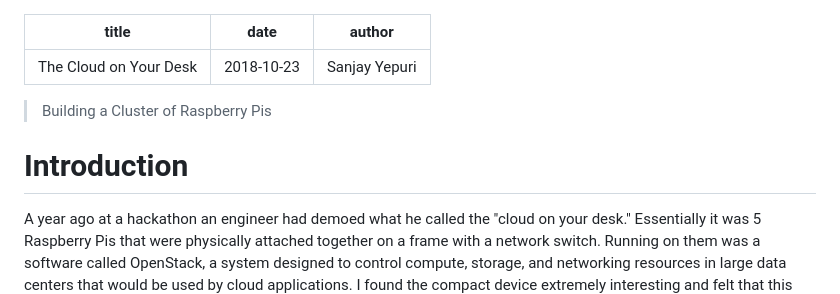
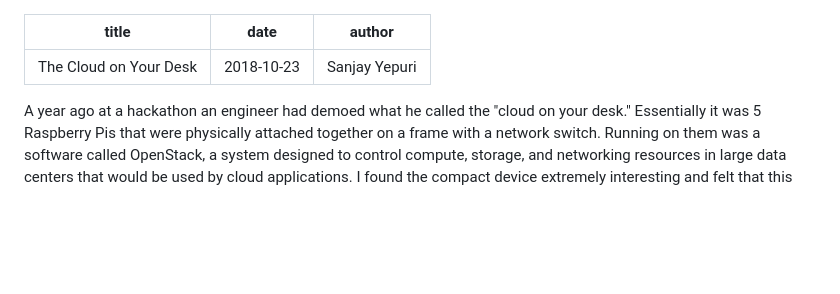
Before and after one commit to sanjayyepuri/personalsite-v3, a Markdown page: content/posts/2018-10-23-the-cloud-on-your-desk.md, the part around the change printed below. GitHub-like rendering; blank space fills up the shorter version.

```diff
--- a/content/posts/2018-10-23-the-cloud-on-your-desk.md
+++ b/content/posts/2018-10-23-the-cloud-on-your-desk.md
@@ -3,9 +3,6 @@ title: The Cloud on Your Desk
 date: 2018-10-23
 author: Sanjay Yepuri
 ---
-> Building a Cluster of Raspberry Pis
-
-# Introduction
 A year ago at a hackathon an engineer had demoed what he called the "cloud on your desk." Essentially it was  5 Raspberry Pis that were physically attached together on a frame with a network switch. Running on them was a software called OpenStack, a system designed to control compute, storage, and networking resources in large data centers that would be used by cloud applications. I found the compact device extremely interesting and felt that this was something I could do myself. But it wasn’t until earlier this year that I took up the challenge to build my own cluster.
 
 During spring break I decided to build a Pi cluster and have my own distributed computing test platform. I wanted to be able test various algorithms related to distributed systems (and maybe while it’s idle run a server or use it as a network share for our apartment). This was pretty different from the ideal of having the “cloud on your desk,” but it’ll be an interesting project.
```
Also changed, not shown: other parts of content/posts/2018-10-23-the-cloud-on-your-desk.md (+1 -1 lines), content/posts/2020-04-22-gluing.md (+0 -1 lines), content/posts/2020-05-14-fast-fluid-dynamics.md (+1 -0 lines), content/assets/fluid-shader-pipeline.png (added), 6 other files.
